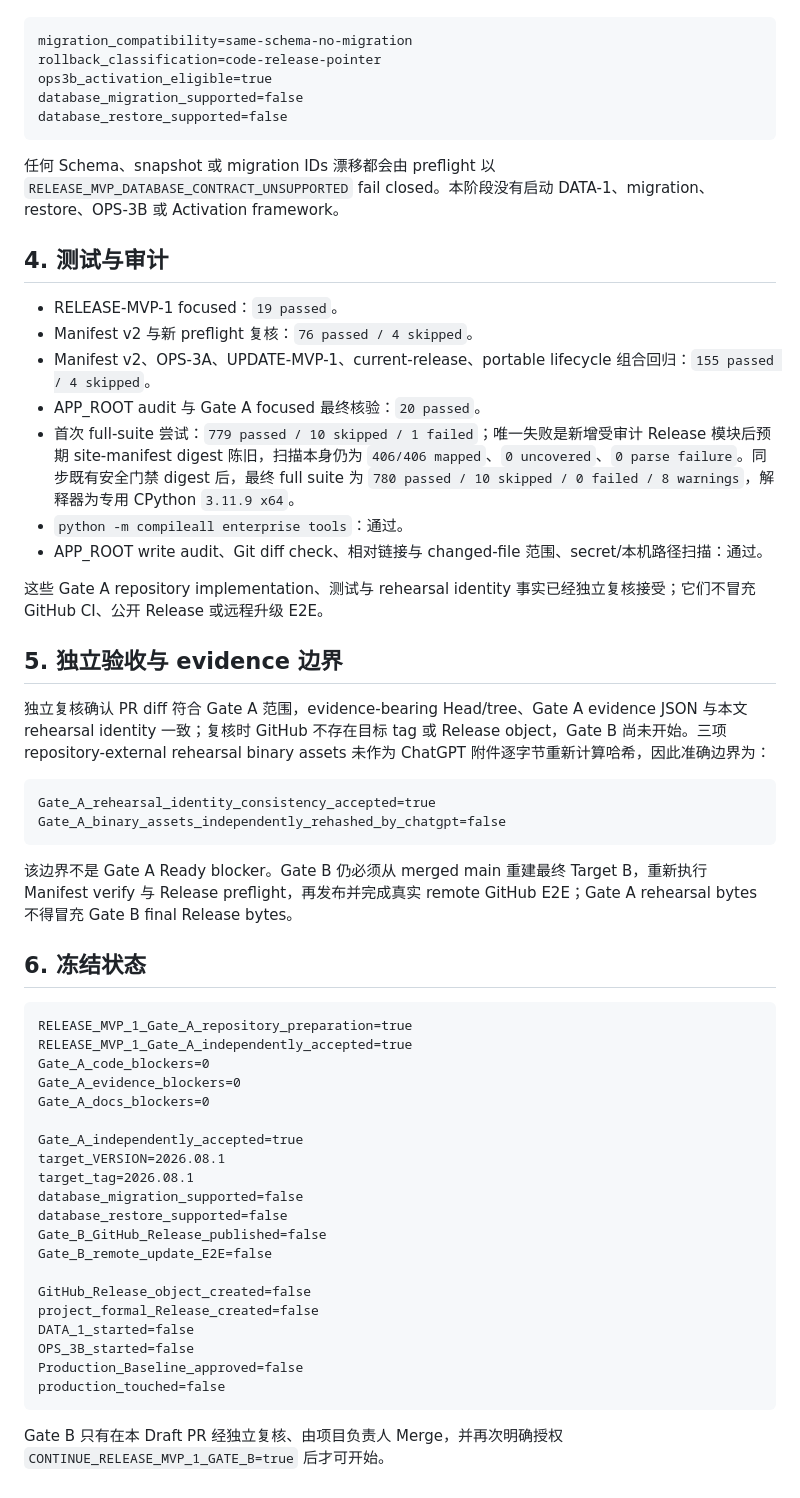
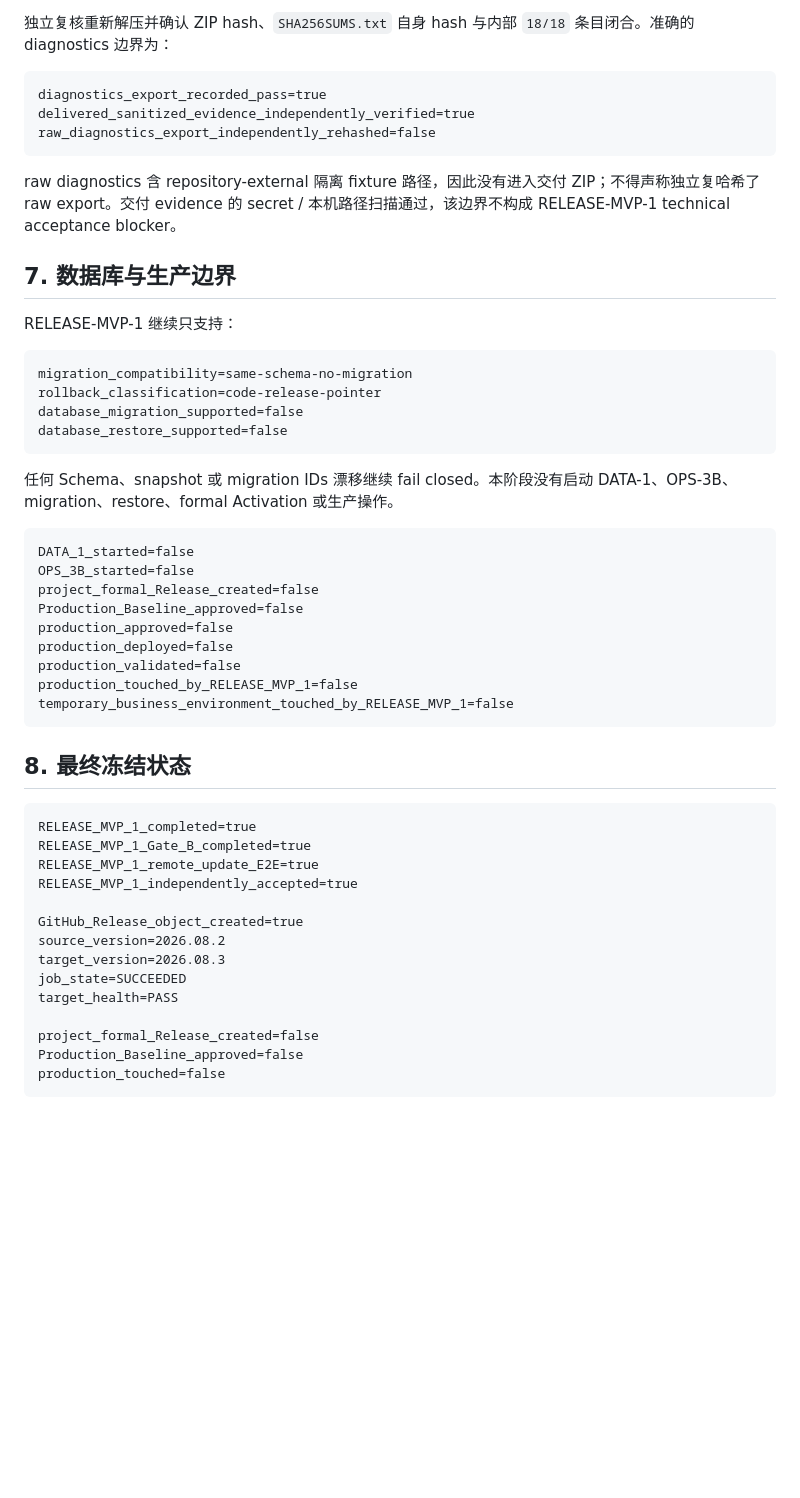
Before and after one commit to MEIS-DaCaiTou/Infinite-Canvas-Enterprise, a Markdown page: docs/ops/RELEASE-MVP-1-FIRST-REAL-UPGRADEABLE-RELEASE-2026-08.md, the part around one of its changes. GitHub-like rendering; blank space fills up the shorter version.

````diff
--- a/docs/ops/RELEASE-MVP-1-FIRST-REAL-UPGRADEABLE-RELEASE-2026-08.md
+++ b/docs/ops/RELEASE-MVP-1-FIRST-REAL-UPGRADEABLE-RELEASE-2026-08.md
@@ -43,60 +151,53 @@ Source A 与 Target B 的 `schema_id`、`schema_snapshot_sha256` 和完整 `migr
+独立复核重新解压并确认 ZIP hash、`SHA256SUMS.txt` 自身 hash 与内部 `18/18` 条目闭合。准确的 diagnostics 边界为：
+
+```text
+diagnostics_export_recorded_pass=true
+delivered_sanitized_evidence_independently_verified=true
+raw_diagnostics_export_independently_rehashed=false
+```
+
+raw diagnostics 含 repository-external 隔离 fixture 路径，因此没有进入交付 ZIP；不得声称独立复哈希了 raw export。交付 evidence 的 secret / 本机路径扫描通过，该边界不构成 RELEASE-MVP-1 technical acceptance blocker。
+
+## 7. 数据库与生产边界
+
+RELEASE-MVP-1 继续只支持：
 
 ```text
 migration_compatibility=same-schema-no-migration
 rollback_classification=code-release-pointer
-ops3b_activation_eligible=true
 database_migration_supported=false
 database_restore_supported=false
 ```
 
-任何 Schema、snapshot 或 migration IDs 漂移都会由 preflight 以 `RELEASE_MVP_DATABASE_CONTRACT_UNSUPPORTED` fail closed。本阶段没有启动 DATA-1、migration、restore、OPS-3B 或 Activation framework。
-
-## 4. 测试与审计
-
-- RELEASE-MVP-1 focused：`19 passed`。
-- Manifest v2 与新 preflight 复核：`76 passed / 4 skipped`。
-- Manifest v2、OPS-3A、UPDATE-MVP-1、current-release、portable lifecycle 组合回归：`155 passed / 4 skipped`。
-- APP_ROOT audit 与 Gate A focused 最终核验：`20 passed`。
-- 首次 full-suite 尝试：`779 passed / 10 skipped / 1 failed`；唯一失败是新增受审计 Release 模块后预期 site-manifest digest 陈旧，扫描本身仍为 `406/406 mapped`、`0 uncovered`、`0 parse failure`。同步既有安全门禁 digest 后，最终 full suite 为 `780 passed / 10 skipped / 0 failed / 8 warnings`，解释器为专用 CPython `3.11.9 x64`。
-- `python -m compileall enterprise tools`：通过。
-- APP_ROOT write audit、Git diff check、相对链接与 changed-file 范围、secret/本机路径扫描：通过。
-
-这些 Gate A repository implementation、测试与 rehearsal identity 事实已经独立复核接受；它们不冒充 GitHub CI、公开 Release 或远程升级 E2E。
-
-## 5. 独立验收与 evidence 边界
-
-独立复核确认 PR diff 符合 Gate A 范围，evidence-bearing Head/tree、Gate A evidence JSON 与本文 rehearsal identity 一致；复核时 GitHub 不存在目标 tag 或 Release object，Gate B 尚未开始。三项 repository-external rehearsal binary assets 未作为 ChatGPT 附件逐字节重新计算哈希，因此准确边界为：
+任何 Schema、snapshot 或 migration IDs 漂移继续 fail closed。本阶段没有启动 DATA-1、OPS-3B、migration、restore、formal Activation 或生产操作。
 
 ```text
-Gate_A_rehearsal_identity_consistency_accepted=true
-Gate_A_binary_assets_independently_rehashed_by_chatgpt=false
+DATA_1_started=false
+OPS_3B_started=false
+project_formal_Release_created=false
+Production_Baseline_approved=false
+production_approved=false
+production_deployed=false
+production_validated=false
+production_touched_by_RELEASE_MVP_1=false
+temporary_business_environment_touched_by_RELEASE_MVP_1=false
 ```
 
-该边界不是 Gate A Ready blocker。Gate B 仍必须从 merged main 重建最终 Target B，重新执行 Manifest verify 与 Release preflight，再发布并完成真实 remote GitHub E2E；Gate A rehearsal bytes 不得冒充 Gate B final Release bytes。
-
-## 6. 冻结状态
+## 8. 最终冻结状态
 
 ```text
-RELEASE_MVP_1_Gate_A_repository_preparation=true
-RELEASE_MVP_1_Gate_A_independently_accepted=true
-Gate_A_code_blockers=0
-Gate_A_evidence_blockers=0
-Gate_A_docs_blockers=0
+RELEASE_MVP_1_completed=true
+RELEASE_MVP_1_Gate_B_completed=true
+RELEASE_MVP_1_remote_update_E2E=true
+RELEASE_MVP_1_independently_accepted=true
 
-Gate_A_independently_accepted=true
-target_VERSION=2026.08.1
-target_tag=2026.08.1
-database_migration_supported=false
-database_restore_supported=false
-Gate_B_GitHub_Release_published=false
-Gate_B_remote_update_E2E=false
+GitHub_Release_object_created=true
+source_version=2026.08.2
+target_version=2026.08.3
+job_state=SUCCEEDED
+target_health=PASS
 
-GitHub_Release_object_created=false
 project_formal_Release_created=false
-DATA_1_started=false
-OPS_3B_started=false
 Production_Baseline_approved=false
 production_touched=false
 ```
-
-Gate B 只有在本 Draft PR 经独立复核、由项目负责人 Merge，并再次明确授权 `CONTINUE_RELEASE_MVP_1_GATE_B=true` 后才可开始。
````
Also changed, not shown: other parts of docs/ops/RELEASE-MVP-1-FIRST-REAL-UPGRADEABLE-RELEASE-2026-08.md (+139 -31 lines), docs/CURRENT_PROJECT_STATUS.md (+7 -6 lines).
